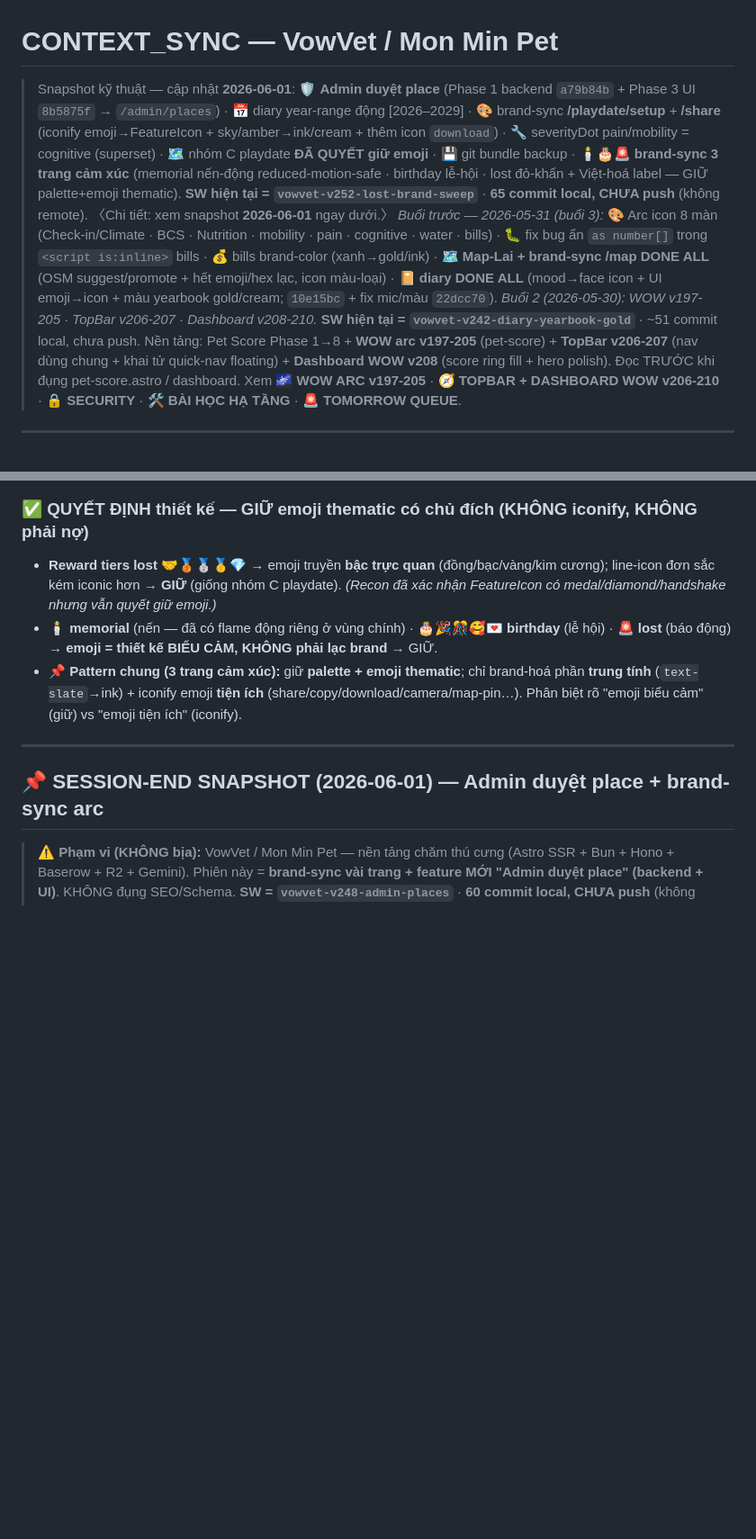
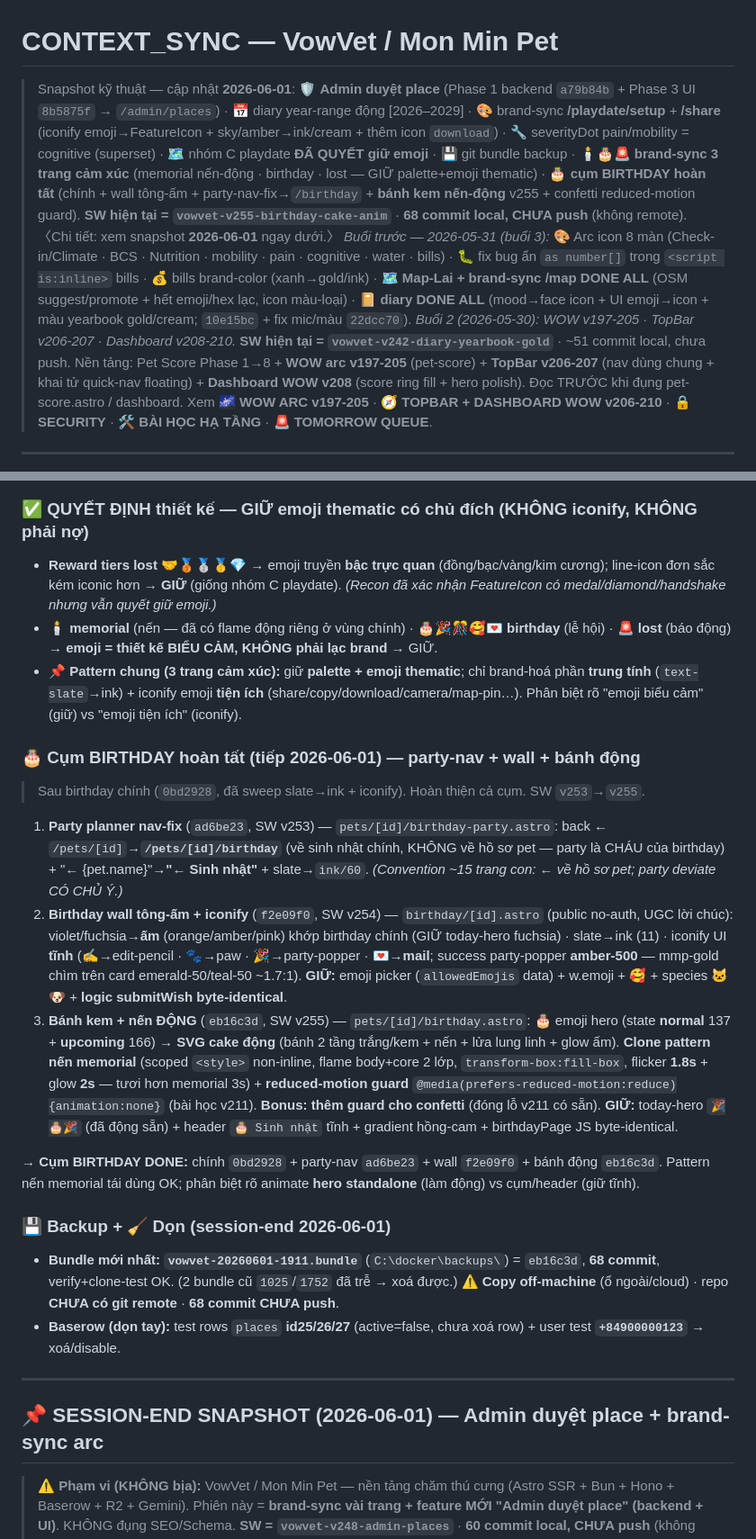
Before and after one commit to duytruongphat99999-sudo/vowvet, a Markdown page: CONTEXT_SYNC.md, 2 parts joined by grey strips. Shown at 90% size. Rendered like a GitHub page; blank space fills up the shorter version.

Commit message:
docs(context-sync): session-end 2026-06-01 — cụm birthday (party-nav/wall/bánh động) + brand-sync arc, header SW v255 · 68 commit
Co-Authored-By: Claude Opus 4.8 (1M context) <noreply@anthropic.com>

```diff
--- a/CONTEXT_SYNC.md
+++ b/CONTEXT_SYNC.md
@@ -1,6 +1,6 @@
 # CONTEXT_SYNC — VowVet / Mon Min Pet
 
-> Snapshot kỹ thuật — cập nhật **2026-06-01**: 🛡️ **Admin duyệt place** (Phase 1 backend `a79b84b` + Phase 3 UI `8b5875f` → `/admin/places`) · 📅 diary year-range động [2026–2029] · 🎨 brand-sync **/playdate/setup** + **/share** (iconify emoji→FeatureIcon + sky/amber→ink/cream + thêm icon `download`) · 🔧 severityDot pain/mobility = cognitive (superset) · 🗺️ nhóm C playdate **ĐÃ QUYẾT giữ emoji** · 💾 git bundle backup · 🕯️🎂🚨 **brand-sync 3 trang cảm xúc** (memorial nến-động reduced-motion-safe · birthday lễ-hội · lost đỏ-khẩn + Việt-hoá label — GIỮ palette+emoji thematic). **SW hiện tại = `vowvet-v252-lost-brand-sweep`** · **65 commit local, CHƯA push** (không remote). 〈Chi tiết: xem snapshot **2026-06-01** ngay dưới.〉 *Buổi trước — 2026-05-31 (buổi 3):* 🎨 Arc icon 8 màn (Check-in/Climate · BCS · Nutrition · mobility · pain · cognitive · water · bills) · 🐛 fix bug ẩn `as number[]` trong `<script is:inline>` bills · 💰 bills brand-color (xanh→gold/ink) · 🗺️ **Map-Lai + brand-sync /map DONE ALL** (OSM suggest/promote + hết emoji/hex lạc, icon màu-loại) · 📔 **diary DONE ALL** (mood→face icon + UI emoji→icon + màu yearbook gold/cream; `10e15bc` + fix mic/màu `22dcc70`). *Buổi 2 (2026-05-30): WOW v197-205 · TopBar v206-207 · Dashboard v208-210.* **SW hiện tại = `vowvet-v242-diary-yearbook-gold`** · ~51 commit local, chưa push.
+> Snapshot kỹ thuật — cập nhật **2026-06-01**: 🛡️ **Admin duyệt place** (Phase 1 backend `a79b84b` + Phase 3 UI `8b5875f` → `/admin/places`) · 📅 diary year-range động [2026–2029] · 🎨 brand-sync **/playdate/setup** + **/share** (iconify emoji→FeatureIcon + sky/amber→ink/cream + thêm icon `download`) · 🔧 severityDot pain/mobility = cognitive (superset) · 🗺️ nhóm C playdate **ĐÃ QUYẾT giữ emoji** · 💾 git bundle backup · 🕯️🎂🚨 **brand-sync 3 trang cảm xúc** (memorial nến-động · birthday · lost — GIỮ palette+emoji thematic) · 🎂 **cụm BIRTHDAY hoàn tất** (chính + wall tông-ấm + party-nav-fix→`/birthday` + **bánh kem nến-động** v255 + confetti reduced-motion guard). **SW hiện tại = `vowvet-v255-birthday-cake-anim`** · **68 commit local, CHƯA push** (không remote). 〈Chi tiết: xem snapshot **2026-06-01** ngay dưới.〉 *Buổi trước — 2026-05-31 (buổi 3):* 🎨 Arc icon 8 màn (Check-in/Climate · BCS · Nutrition · mobility · pain · cognitive · water · bills) · 🐛 fix bug ẩn `as number[]` trong `<script is:inline>` bills · 💰 bills brand-color (xanh→gold/ink) · 🗺️ **Map-Lai + brand-sync /map DONE ALL** (OSM suggest/promote + hết emoji/hex lạc, icon màu-loại) · 📔 **diary DONE ALL** (mood→face icon + UI emoji→icon + màu yearbook gold/cream; `10e15bc` + fix mic/màu `22dcc70`). *Buổi 2 (2026-05-30): WOW v197-205 · TopBar v206-207 · Dashboard v208-210.* **SW hiện tại = `vowvet-v242-diary-yearbook-gold`** · ~51 commit local, chưa push.
 > Nền tảng: Pet Score Phase 1→8 + **WOW arc v197-205** (pet-score) + **TopBar v206-207** (nav dùng chung + khai tử quick-nav floating) + **Dashboard WOW v208** (score ring fill + hero polish).
 > Đọc TRƯỚC khi đụng pet-score.astro / dashboard. Xem **🌌 WOW ARC v197-205** · **🧭 TOPBAR + DASHBOARD WOW v206-210** · **🔒 SECURITY** · **🛠️ BÀI HỌC HẠ TẦNG** · **🚨 TOMORROW QUEUE**.
 
@@ -19,6 +19,20 @@
 - **Reward tiers lost** 🤝🥉🥈🥇💎 → emoji truyền **bậc trực quan** (đồng/bạc/vàng/kim cương); line-icon đơn sắc kém iconic hơn → **GIỮ** (giống nhóm C playdate). *(Recon đã xác nhận FeatureIcon có medal/diamond/handshake nhưng vẫn quyết giữ emoji.)*
 - **🕯️ memorial** (nến — đã có flame động riêng ở vùng chính) · **🎂🎉🎊🥰💌 birthday** (lễ hội) · **🚨 lost** (báo động) → **emoji = thiết kế BIỂU CẢM, KHÔNG phải lạc brand** → GIỮ.
 - 📌 **Pattern chung (3 trang cảm xúc):** giữ **palette + emoji thematic**; chỉ brand-hoá phần **trung tính** (`text-slate`→ink) + iconify emoji **tiện ích** (share/copy/download/camera/map-pin…). Phân biệt rõ "emoji biểu cảm" (giữ) vs "emoji tiện ích" (iconify).
+
+### 🎂 Cụm BIRTHDAY hoàn tất (tiếp 2026-06-01) — party-nav + wall + bánh động
+
+> Sau birthday chính (`0bd2928`, đã sweep slate→ink + iconify). Hoàn thiện cả cụm. SW `v253`→`v255`.
+
+1. **Party planner nav-fix** (`ad6be23`, SW v253) — `pets/[id]/birthday-party.astro`: back ← `/pets/[id]`→**`/pets/[id]/birthday`** (về sinh nhật chính, KHÔNG về hồ sơ pet — party là CHÁU của birthday) + "← {pet.name}"→**"← Sinh nhật"** + slate→`ink/60`. *(Convention ~15 trang con: ← về hồ sơ pet; party deviate CÓ CHỦ Ý.)*
+2. **Birthday wall tông-ấm + iconify** (`f2e09f0`, SW v254) — `birthday/[id].astro` (public no-auth, UGC lời chúc): violet/fuchsia→**ấm** (orange/amber/pink) khớp birthday chính (GIỮ today-hero fuchsia) · slate→ink (11) · iconify UI **tĩnh** (✍️→edit-pencil · 🐾→paw · 🎉→party-popper · 💌→**mail**; success party-popper **amber-500** — mmp-gold chìm trên card emerald-50/teal-50 ~1.7:1). **GIỮ:** emoji picker (`allowedEmojis` data) + w.emoji + 🥰 + species 🐱🐶 + **logic submitWish byte-identical**.
+3. **Bánh kem + nến ĐỘNG** (`eb16c3d`, SW v255) — `pets/[id]/birthday.astro`: 🎂 emoji hero (state **normal** 137 + **upcoming** 166) → **SVG cake động** (bánh 2 tầng trắng/kem + nến + lửa lung linh + glow ấm). **Clone pattern nến memorial** (scoped `<style>` non-inline, flame body+core 2 lớp, `transform-box:fill-box`, flicker **1.8s** + glow **2s** — tươi hơn memorial 3s) + **reduced-motion guard** `@media(prefers-reduced-motion:reduce){animation:none}` (bài học v211). **Bonus: thêm guard cho confetti** (đóng lỗ v211 có sẵn). **GIỮ:** today-hero `🎉🎂🎉` (đã động sẵn) + header `🎂 Sinh nhật` tĩnh + gradient hồng-cam + birthdayPage JS byte-identical.
+
+→ **Cụm BIRTHDAY DONE:** chính `0bd2928` + party-nav `ad6be23` + wall `f2e09f0` + bánh động `eb16c3d`. Pattern nến memorial tái dùng OK; phân biệt rõ animate **hero standalone** (làm động) vs cụm/header (giữ tĩnh).
+
+### 💾 Backup + 🧹 Dọn (session-end 2026-06-01)
+- **Bundle mới nhất: `vowvet-20260601-1911.bundle`** (`C:\docker\backups\`) = `eb16c3d`, **68 commit**, verify+clone-test OK. (2 bundle cũ `1025`/`1752` đã trễ → xoá được.) ⚠️ **Copy off-machine** (ổ ngoài/cloud) · repo **CHƯA có git remote** · **68 commit CHƯA push**.
+- **Baserow (dọn tay):** test rows `places` **id25/26/27** (active=false, chưa xoá row) + user test **`+84900000123`** → xoá/disable.
 
 ---
 
```
